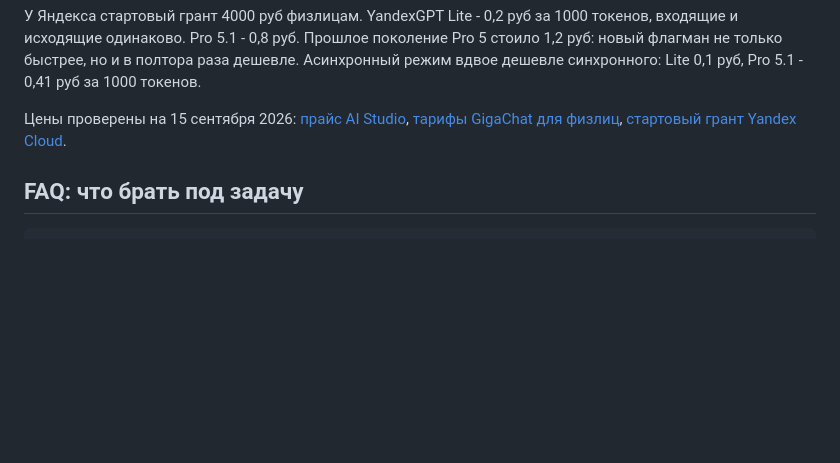
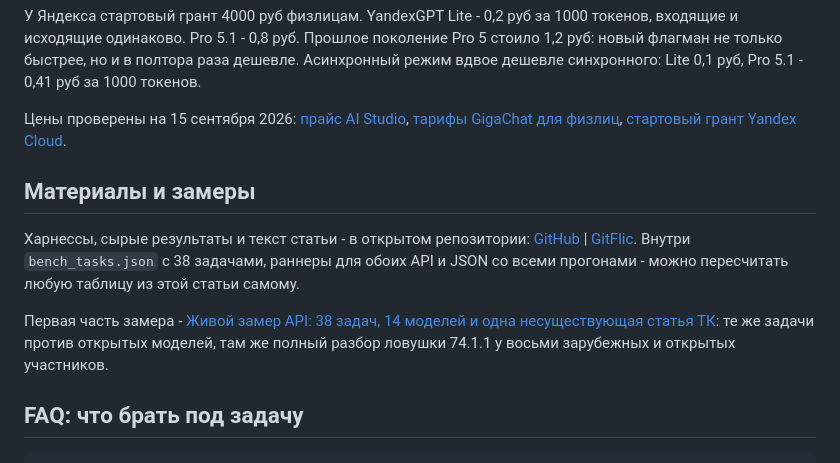
Before and after one commit to NikolayGusev-astra/channel-materials, a Markdown page: 2026-09-15-yandexgpt-gigachat-38-tasks/article.md, the part around the change. Rendered like a GitHub page; blank space fills up the shorter version.

Commit message:
2026-09-15: add materials/measurements section with repo+prev-part links

````diff
--- a/2026-09-15-yandexgpt-gigachat-38-tasks/article.md
+++ b/2026-09-15-yandexgpt-gigachat-38-tasks/article.md
@@ -121,6 +121,12 @@ GigaChat-3-Ultra        303         верно
 
 Цены проверены на 15 сентября 2026: [прайс AI Studio](https://aistudio.yandex.ru/ru/docs/ai-studio/pricing), [тарифы GigaChat для физлиц](https://developers.sber.ru/docs/ru/gigachat/tariffs/individual-tariffs), [стартовый грант Yandex Cloud](https://yandex.cloud/ru/docs/getting-started/usage-grant).
 
+## Материалы и замеры
+
+Харнессы, сырые результаты и текст статьи - в открытом репозитории: [GitHub](https://github.com/NikolayGusev-astra/channel-materials/tree/master/2026-09-15-yandexgpt-gigachat-38-tasks) | [GitFlic](https://gitflic.ru/manve-sulimo2/channel-materials/tree/master/2026-09-15-yandexgpt-gigachat-38-tasks). Внутри `bench_tasks.json` с 38 задачами, раннеры для обоих API и JSON со всеми прогонами - можно пересчитать любую таблицу из этой статьи самому.
+
+Первая часть замера - [Живой замер API: 38 задач, 14 моделей и одна несуществующая статья ТК](https://telegra.ph/ZHivoj-zamer-API-38-zadach-14-modelej-i-odna-nesushchestvuyushchaya-statya-TK-09-13): те же задачи против открытых моделей, там же полный разбор ловушки 74.1.1 у восьми зарубежных и открытых участников.
+
 ## FAQ: что брать под задачу
 
 ```
````
